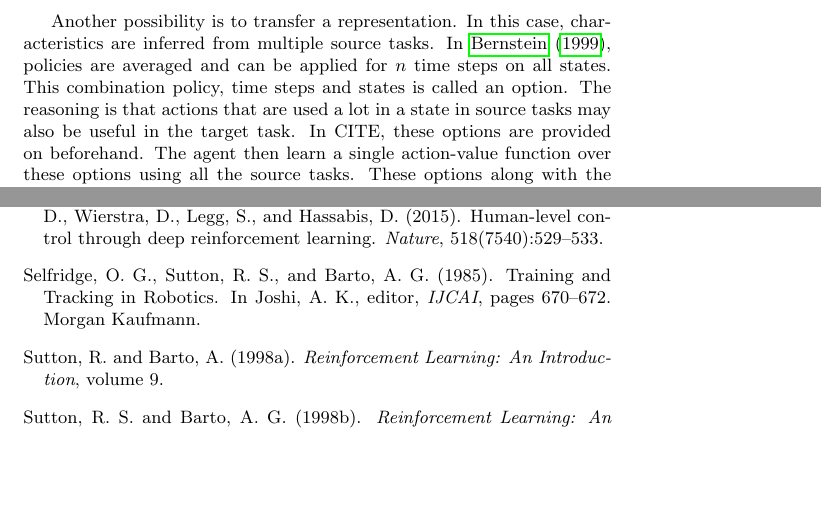
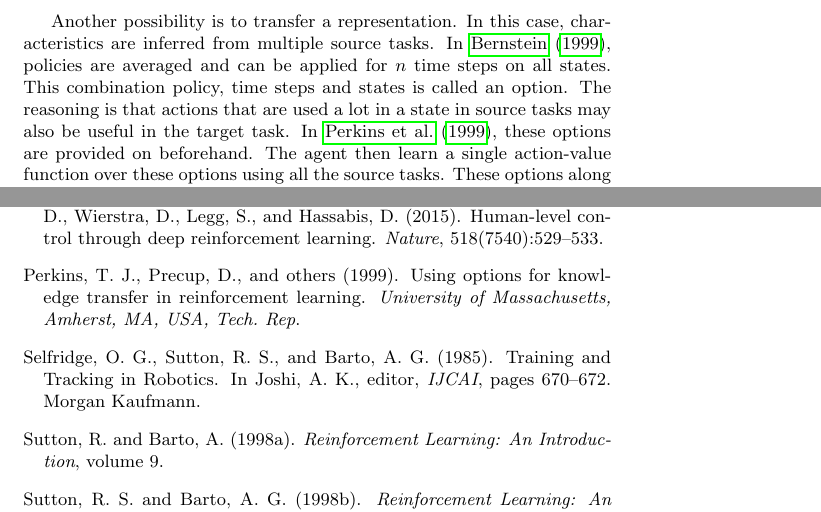
Before and after one commit to arnomoonens/Master-Thesis, a LaTeX document (main.tex): two parts of pages 39 and 43 of 43, joined at a grey line, cut so that both start at the same text, the shorter picture padded with empty space. Compiled offline with pdfLaTeX.

Commit message:
Added citation

```diff
--- a/main.tex
+++ b/main.tex
@@ -877,7 +877,7 @@ Earlier work was generally focused on transferring from one source task to a tar
 One approach, presented in \cite{lazaric2008transfer}, is to transfer transitions (also called \textit{instances} or \textit{samples}) gathered from the source tasks to the target task. However, transitions may not be useful if the target tasks differs too much from the source tasks. To solve this, transitions from source tasks are chosen based on the similarity of these tasks to the target task. After having trained on the source tasks and collected transitions, we also collect a few transitions from the target task. The similarity between a source task and the target task is then the probability that the transitions of the target task were generated by an approximated model of the source task.\\
 
 Another possibility is to transfer a representation. In this case, characteristics are inferred from multiple source tasks.
-In \cite{Bernstein99reusingold}, policies are averaged and can be applied for $n$ time steps on all states. This combination policy, time steps and states is called an option. The reasoning is that actions that are used a lot in a state in source tasks may also be useful in the target task. In CITE, these options are provided on beforehand. The agent then learn a single action-value function over these options using all the source tasks. These options along with the action-value function can then be used for the target task.
+In \cite{Bernstein99reusingold}, policies are averaged and can be applied for $n$ time steps on all states. This combination policy, time steps and states is called an option. The reasoning is that actions that are used a lot in a state in source tasks may also be useful in the target task. In \cite{perkins1999using}, these options are provided on beforehand. The agent then learn a single action-value function over these options using all the source tasks. These options along with the action-value function can then be used for the target task.
 % subsubsection multiple_sources (end)
 
 % subsection methods_that_don_t_use_task_mappings (end)
```
